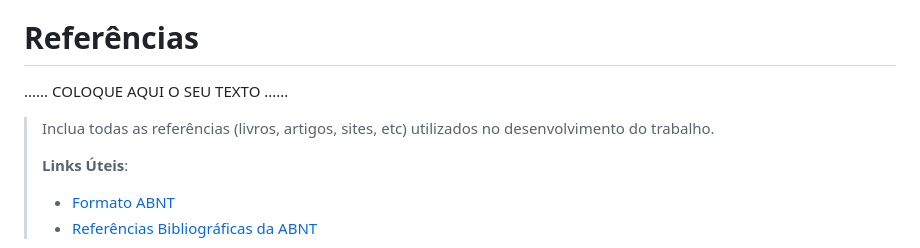
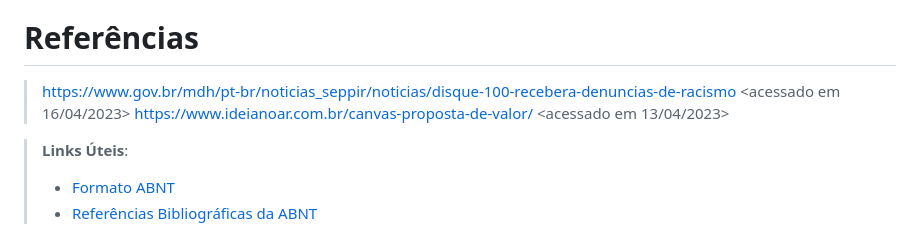
Before and after one commit to ICEI-PUC-Minas-PMGCC-TI/ti-1-pmg-cc-m-20231-g01-questoes-sociais, a Markdown page: docs/relatorio/Relatorio Tecnico - TEMPLATE.md, the part around the change. GitHub-like rendering.

```diff
--- a/docs/relatorio/Relatorio Tecnico - TEMPLATE.md
+++ b/docs/relatorio/Relatorio Tecnico - TEMPLATE.md
@@ -322,12 +322,10 @@ O projeto está restrito pelos itens apresentados na tabela a seguir.
 
 
 # Referências
+>https://www.gov.br/mdh/pt-br/noticias_seppir/noticias/disque-100-recebera-denuncias-de-racismo <acessado em 16/04/2023>
+>https://www.ideianoar.com.br/canvas-proposta-de-valor/ <acessado em 13/04/2023>
 
-......  COLOQUE AQUI O SEU TEXTO ......
 
-> Inclua todas as referências (livros, artigos, sites, etc) utilizados
-> no desenvolvimento do trabalho.
->
 > **Links Úteis**:
 > - [Formato ABNT](https://www.normastecnicas.com/abnt/trabalhos-academicos/referencias/)
 > - [Referências Bibliográficas da ABNT](https://comunidade.rockcontent.com/referencia-bibliografica-abnt/)
```
